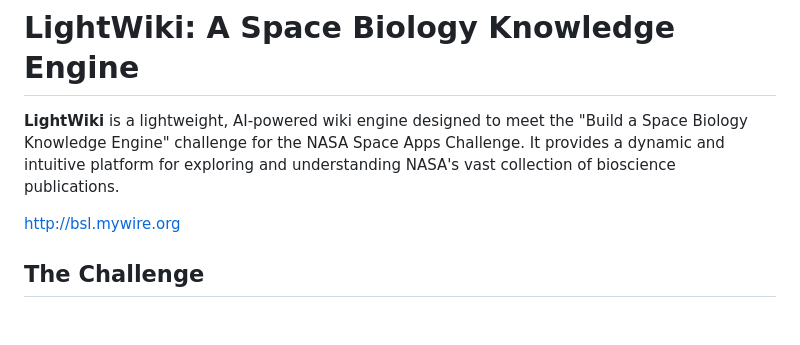
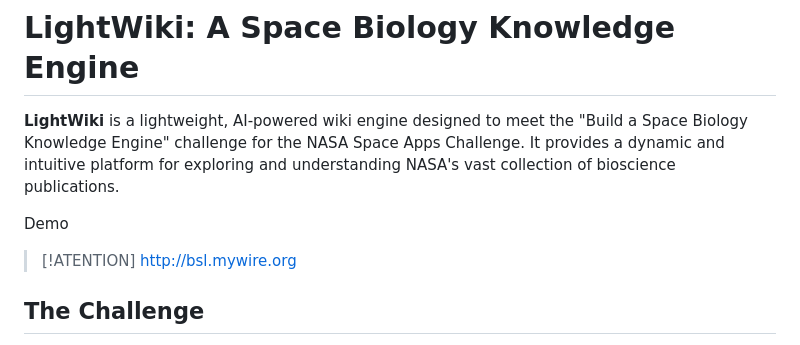
Before and after one commit to CoderXYZ7/lightWiki, a Markdown page: readme.md, the part around the change. Rendered like a GitHub page; blank space fills up the shorter version.

```diff
--- a/readme.md
+++ b/readme.md
@@ -2,6 +2,8 @@
 
 **LightWiki** is a lightweight, AI-powered wiki engine designed to meet the "Build a Space Biology Knowledge Engine" challenge for the NASA Space Apps Challenge. It provides a dynamic and intuitive platform for exploring and understanding NASA's vast collection of bioscience publications.
 
+Demo
+>[!ATENTION]
 [http://bsl.mywire.org](http://bsl.mywire.org)
 
 ## The Challenge
```
